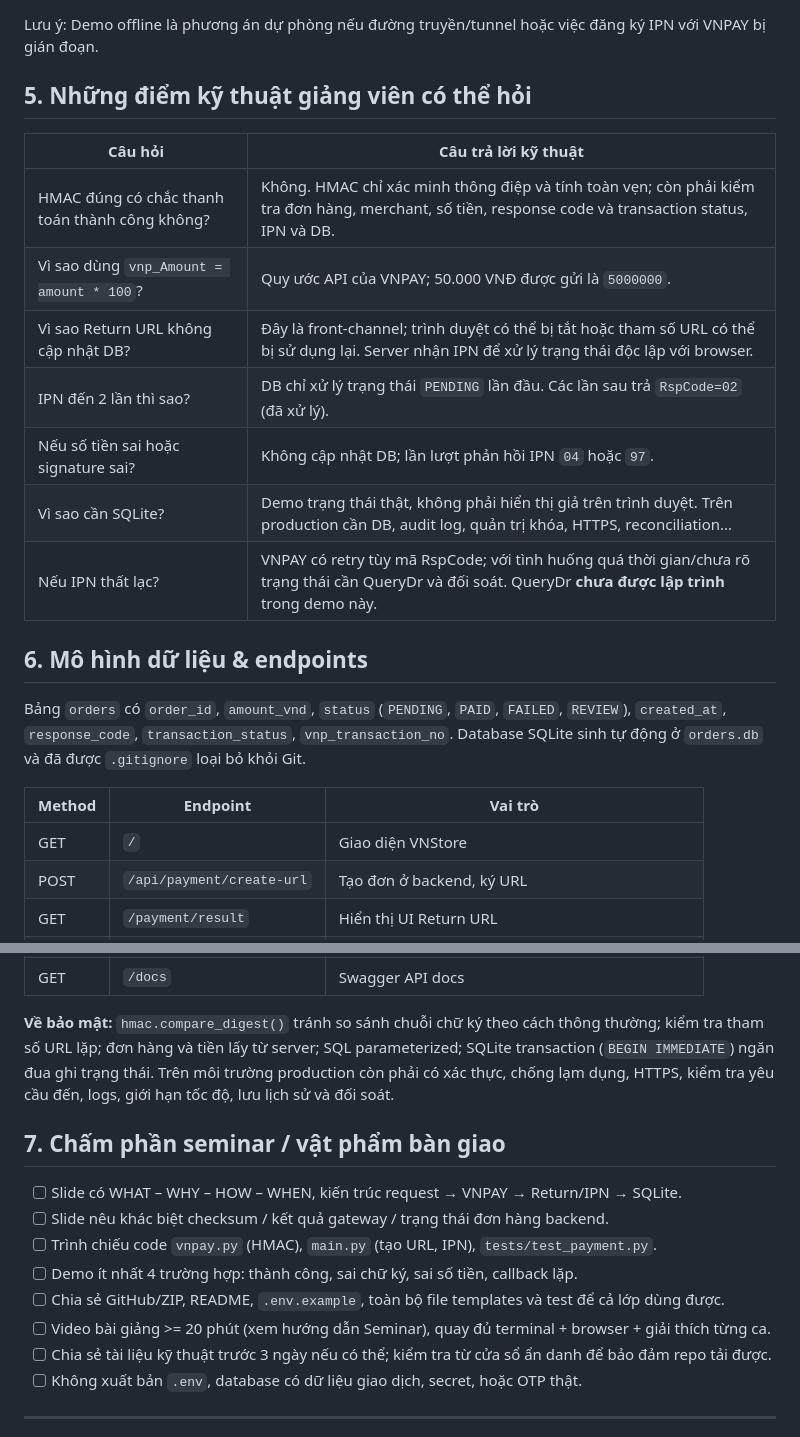
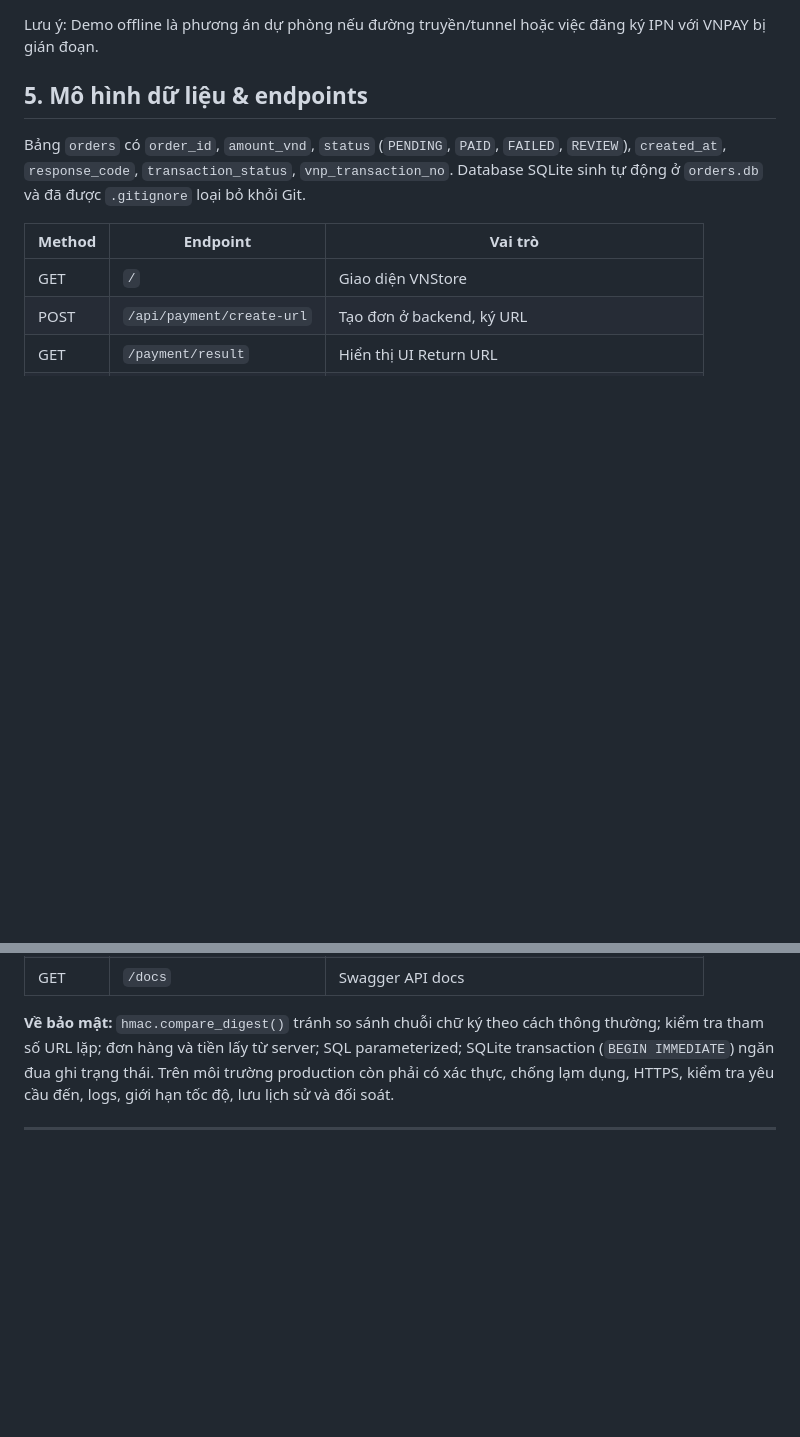
Before and after one commit to FogzxJE/vnpay-sandbox-python, a Markdown page: README.md, 2 parts joined by grey strips. Drawn GitHub-style; blank space fills up the shorter version.

Commit message:
Revise README to update technical content and remove seminar section
Removed section on seminar grading and deliverables, and updated technical questions related to data models and endpoints.

```diff
--- a/README.md
+++ b/README.md
@@ -103,19 +103,7 @@ Truy cập:
 
 Lưu ý: Demo offline là phương án dự phòng nếu đường truyền/tunnel hoặc việc đăng ký IPN với VNPAY bị gián đoạn.
 
-## 5. Những điểm kỹ thuật giảng viên có thể hỏi
-
-| Câu hỏi | Câu trả lời kỹ thuật |
-|---|---|
-| HMAC đúng có chắc thanh toán thành công không? | Không. HMAC chỉ xác minh thông điệp và tính toàn vẹn; còn phải kiểm tra đơn hàng, merchant, số tiền, response code và transaction status, IPN và DB. |
-| Vì sao dùng `vnp_Amount = amount * 100`? | Quy ước API của VNPAY; 50.000 VNĐ được gửi là `5000000`. |
-| Vì sao Return URL không cập nhật DB? | Đây là front-channel; trình duyệt có thể bị tắt hoặc tham số URL có thể bị sử dụng lại. Server nhận IPN để xử lý trạng thái độc lập với browser. |
-| IPN đến 2 lần thì sao? | DB chỉ xử lý trạng thái `PENDING` lần đầu. Các lần sau trả `RspCode=02` (đã xử lý). |
-| Nếu số tiền sai hoặc signature sai? | Không cập nhật DB; lần lượt phản hồi IPN `04` hoặc `97`. |
-| Vì sao cần SQLite? | Demo trạng thái thật, không phải hiển thị giả trên trình duyệt. Trên production cần DB, audit log, quản trị khóa, HTTPS, reconciliation... |
-| Nếu IPN thất lạc? | VNPAY có retry tùy mã RspCode; với tình huống quá thời gian/chưa rõ trạng thái cần QueryDr và đối soát. QueryDr **chưa được lập trình** trong demo này. |
-
-## 6. Mô hình dữ liệu & endpoints
+## 5. Mô hình dữ liệu & endpoints
 
 Bảng `orders` có `order_id`, `amount_vnd`, `status` (`PENDING`, `PAID`, `FAILED`, `REVIEW`), `created_at`, `response_code`, `transaction_status`, `vnp_transaction_no`. Database SQLite sinh tự động ở `orders.db` và đã được `.gitignore` loại bỏ khỏi Git.
 
@@ -131,17 +119,6 @@ Bảng `orders` có `order_id`, `amount_vnd`, `status` (`PENDING`, `PAID`, `FAIL
 
 **Về bảo mật:** `hmac.compare_digest()` tránh so sánh chuỗi chữ ký theo cách thông thường; kiểm tra tham số URL lặp; đơn hàng và tiền lấy từ server; SQL parameterized; SQLite transaction (`BEGIN IMMEDIATE`) ngăn đua ghi trạng thái. Trên môi trường production còn phải có xác thực, chống lạm dụng, HTTPS, kiểm tra yêu cầu đến, logs, giới hạn tốc độ, lưu lịch sử và đối soát.
 
-## 7. Chấm phần seminar / vật phẩm bàn giao
-
-- [ ] Slide có WHAT – WHY – HOW – WHEN, kiến trúc request → VNPAY → Return/IPN → SQLite.
-- [ ] Slide nêu khác biệt checksum / kết quả gateway / trạng thái đơn hàng backend.
-- [ ] Trình chiếu code `vnpay.py` (HMAC), `main.py` (tạo URL, IPN), `tests/test_payment.py`.
-- [ ] Demo ít nhất 4 trường hợp: thành công, sai chữ ký, sai số tiền, callback lặp.
-- [ ] Chia sẻ GitHub/ZIP, README, `.env.example`, toàn bộ file templates và test để cả lớp dùng được.
-- [ ] Video bài giảng >= 20 phút (xem hướng dẫn Seminar), quay đủ terminal + browser + giải thích từng ca.
-- [ ] Chia sẻ tài liệu kỹ thuật trước 3 ngày nếu có thể; kiểm tra từ cửa sổ ẩn danh để bảo đảm repo tải được.
-- [ ] Không xuất bản `.env`, database có dữ liệu giao dịch, secret, hoặc OTP thật.
-
 ---
 
 **Giới hạn phạm vi có chủ ý:** Đây là bản tích hợp quy trình PAY + Return + IPN + đối chiếu đơn hàng và mô phỏng offline. Không triển khai QueryDr và refund. Để mở rộng thành hệ thống production, cần xây dựng QueryDr, lịch đối soát, xử lý timeout, logging, bảo vệ endpoint và kiểm thử với VNPAY thực.
```
